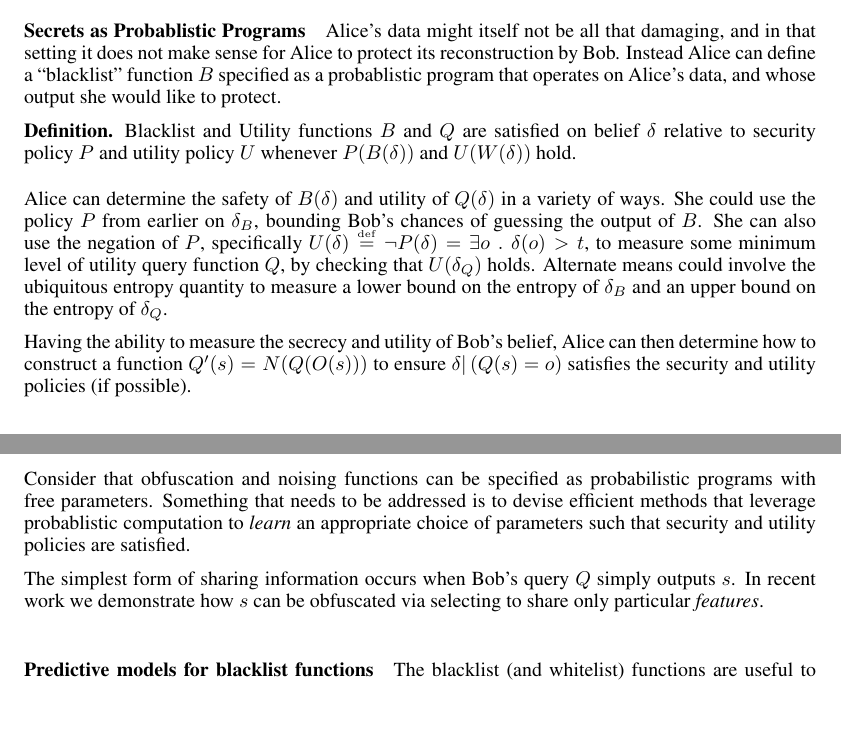
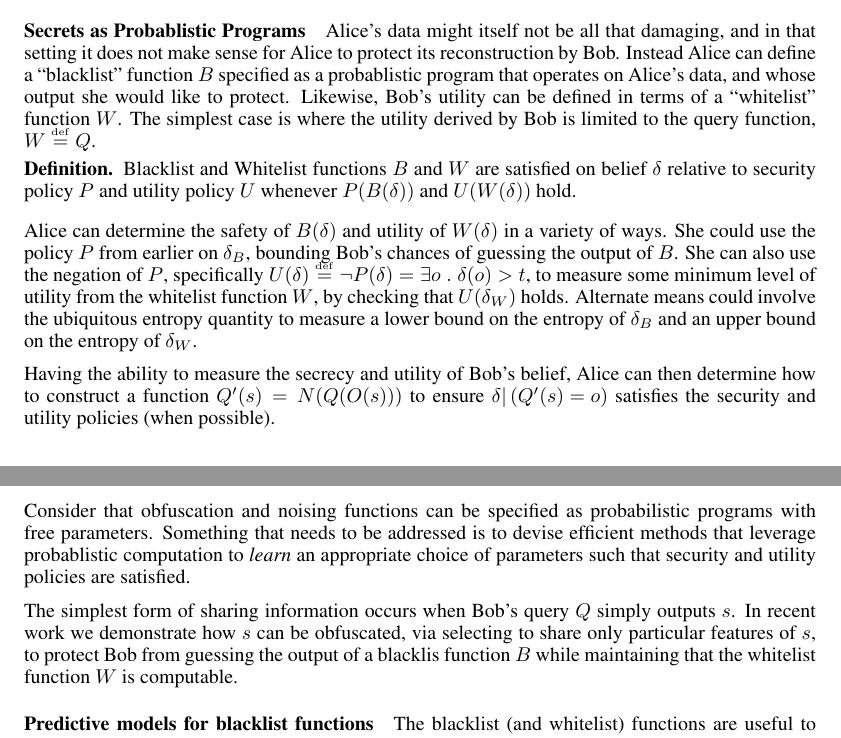
Before and after one commit to piotrm0/ppw12, a LaTeX document (ppw.tex): two parts of pages 2 and 3 of 4, joined at a grey line, cut so that both start at the same text, the shorter picture padded with empty space. Compiled offline with pdfLaTeX.

Commit message:
Changes to Secrets as Prob. Progs.

```diff
--- a/ppw.tex
+++ b/ppw.tex
@@ -250,22 +250,25 @@ Alice's data might itself not be all that damaging, and in that setting
 it does not make sense for Alice to protect its reconstruction by Bob. Instead
 Alice can define a ``blacklist'' function $ B $ specified as a probablistic
 program that operates on Alice's data, and whose output she would like to protect.
+Likewise, Bob's utility can be defined in terms of a ``whitelist'' function $
+W $. The simplest case is where the utility derived by Bob is limited to the
+query function, $ W \defeq Q $.
 
-\begin{definition-un} Blacklist and Utility functions $ B $ and $ Q $
+\begin{definition-un} Blacklist and Whitelist functions $ B $ and $ W $
   are satisfied on belief $ \delta $ relative to security policy $ P $
   and utility policy $ U $ whenever $P(B(\delta))$ and $U(W(\delta))$ hold.
 \end{definition-un}
 
 Alice can determine the safety of $ B(\delta) $ and utility of $
-Q(\delta) $ in a variety of ways. She could use the policy $ P $ from
+W(\delta) $ in a variety of ways. She could use the policy $ P $ from
 earlier on $ \delta_B $, bounding Bob's chances of guessing the output
 of $ B $. She can also use the negation of $ P $, specifically $
 U(\delta) \defeq \neg P(\delta) = \exists o \qsep \delta(o) > t $, to
-measure some minimum level of utility query function $ Q $,
-by checking that $ U(\delta_Q) $ holds. Alternate means could involve
+measure some minimum level of utility from the whitelist function $ W $,
+by checking that $ U(\delta_W) $ holds. Alternate means could involve
 the ubiquitous entropy quantity to measure a lower bound on the
 entropy of $ \delta_B $ and an upper bound on the entropy of $
-\delta_Q $.
+\delta_W $.
 
 %For example, Alice might not
 %want Bob to determine her religion from her secret information, but
@@ -275,9 +278,8 @@ entropy of $ \delta_B $ and an upper bound on the entropy of $
 
 Having the ability to measure the secrecy and utility of Bob's belief,
 Alice can then determine how to construct a function $ Q'(\asecret) =
-N(Q(O(\asecret))) $ to ensure $ \delta \cond \paren{Q(\rsecret) = o} $
-satisfies the security and utility policies (if possible).
-
+N(Q(O(\asecret))) $ to ensure $ \delta \cond \paren{Q'(\rsecret) = o} $
+satisfies the security and utility policies (when possible).
 
 Consider that obfuscation and noising functions can be specified as
 probabilistic programs with free parameters. Something that needs to
@@ -287,8 +289,10 @@ of parameters such that security and utility policies are satisfied.
 
 The simplest form of sharing information occurs when Bob's
 query $ Q $ simply outputs $ \rsecret $. In recent work we demonstrate
-how $ \asecret $ can be obfuscated via selecting to share only particular
-\emph{features}.
+how $ \asecret $ can be obfuscated, via selecting to share
+only particular features of $ \asecret $, to protect Bob from guessing
+the output of a blacklis function $ B $ while maintaining
+that the whitelist function $ W $ is computable.
 
 \paragraph*{Predictive models for blacklist functions} The blacklist
 (and whitelist) functions are useful to protect information which is
```
